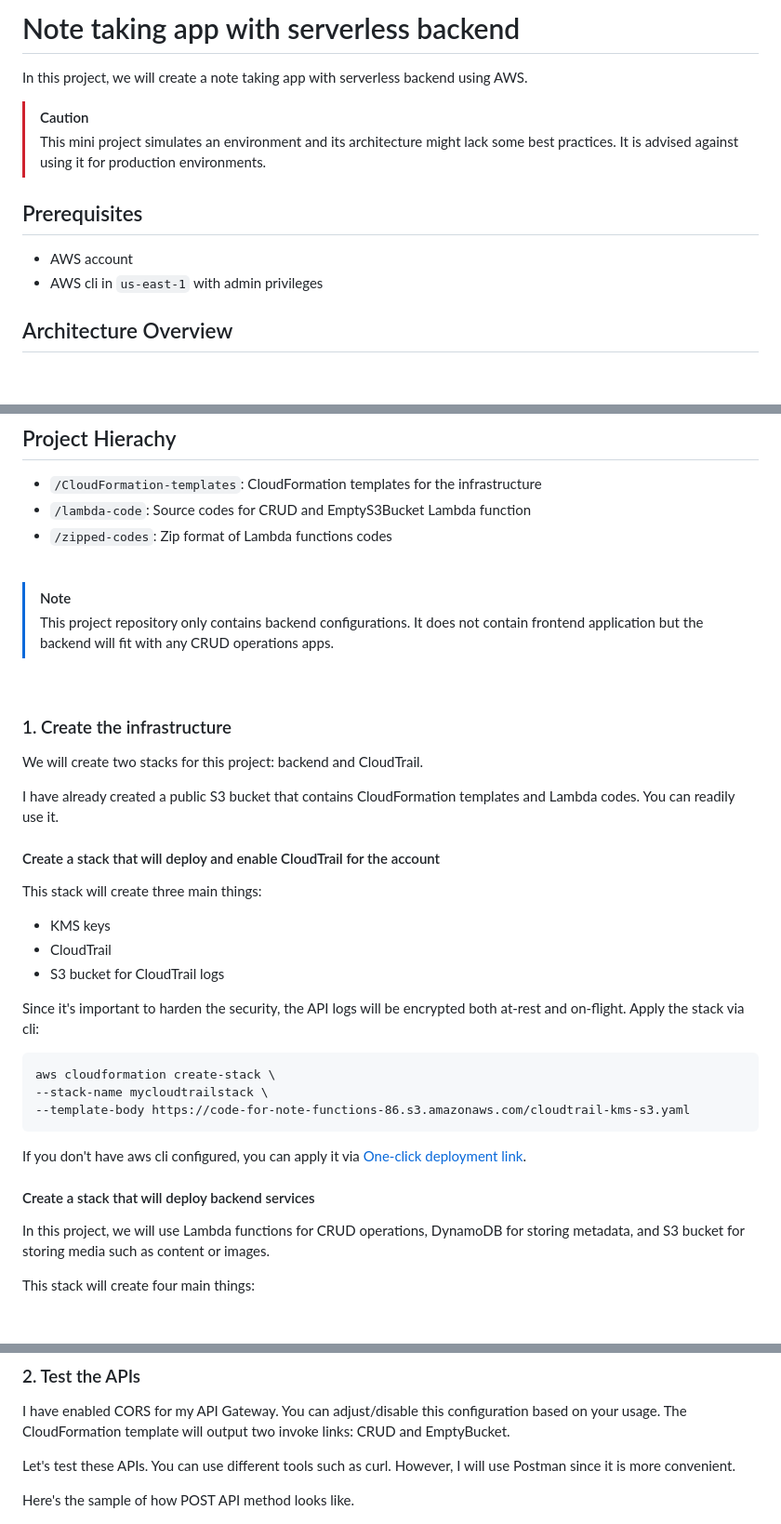
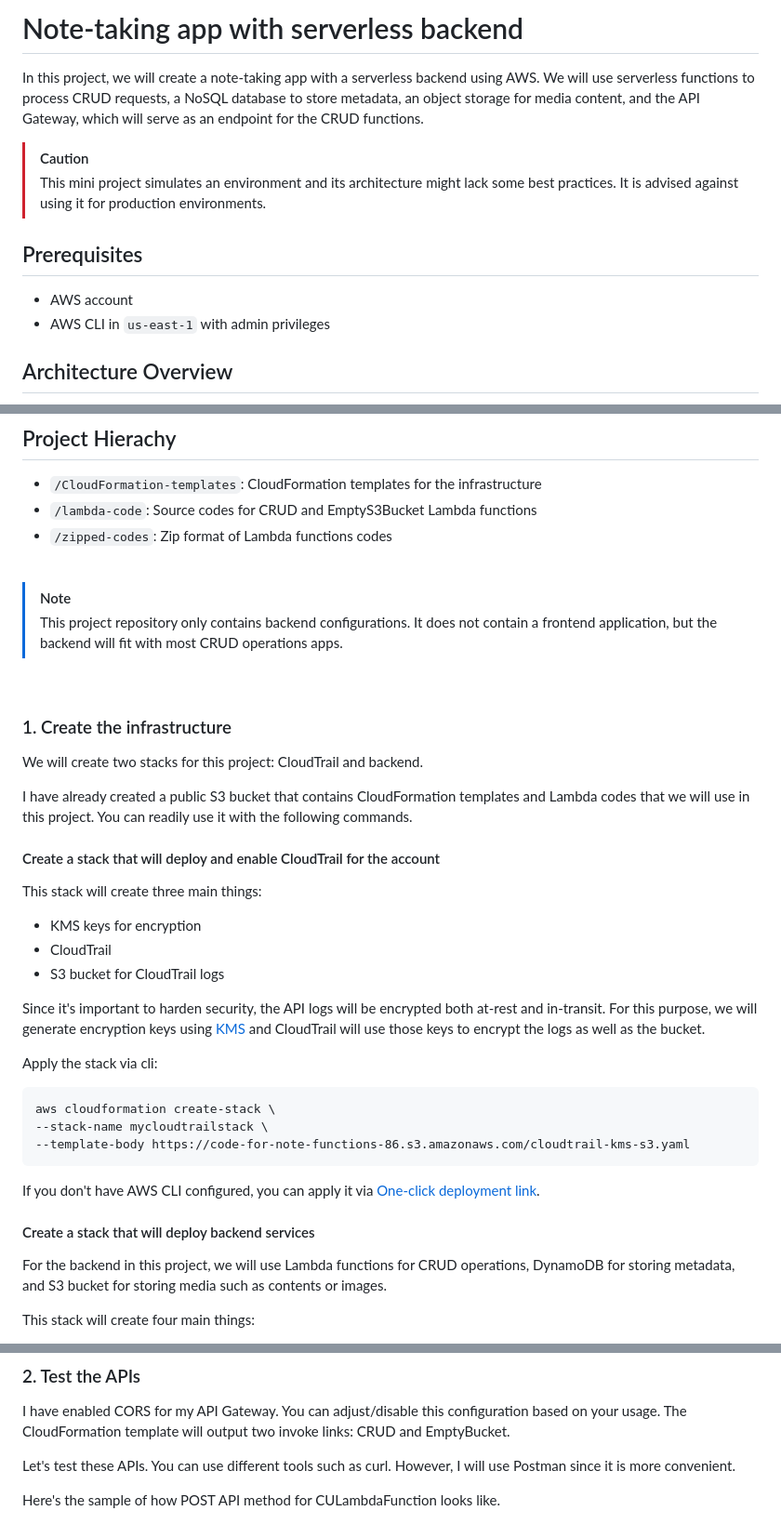
Before and after one commit to YU88John/serverless-note-taking-app, a Markdown page: README.md, 3 parts joined by grey strips. Shown: that part at 93% size. GitHub-like rendering; blank space fills up the shorter version.

````diff
--- a/README.md
+++ b/README.md
@@ -1,13 +1,13 @@
-# Note taking app with serverless backend
+# Note-taking app with serverless backend
 
-In this project, we will create a note taking app with serverless backend using AWS.
+In this project, we will create a note-taking app with a serverless backend using AWS. We will use serverless functions to process  CRUD requests, a NoSQL database to store metadata, an object storage for media content, and the API Gateway, which will serve as an endpoint for the CRUD functions.
 
 > [!CAUTION]
 > This mini project simulates an environment and its architecture might lack some best practices. It is advised against using it for production environments.
 
 ## Prerequisites
 - AWS account
-- AWS cli in `us-east-1` with admin privileges
+- AWS CLI in `us-east-1` with admin privileges
 
 ## Architecture Overview
 
@@ -28,32 +28,33 @@ In this project, we will create a note taking app with serverless backend using
 ## Project Hierachy
 
 - `/CloudFormation-templates`: CloudFormation templates for the infrastructure
-- `/lambda-code`: Source codes for CRUD and EmptyS3Bucket Lambda function
+- `/lambda-code`: Source codes for CRUD and EmptyS3Bucket Lambda functions
 - `/zipped-codes`: Zip format of Lambda functions codes
 
 <br>
 
 > [!NOTE]
-> This project repository only contains backend configurations. It does not contain frontend application but the backend will fit with any CRUD operations apps.
+> This project repository only contains backend configurations. It does not contain a frontend application, but the backend will fit with most CRUD operations apps.
 
 <br>
 
 ### 1. Create the infrastructure
 
-We will create two stacks for this project: backend and CloudTrail.
+We will create two stacks for this project: CloudTrail and backend.
 
-I have already created a public S3 bucket that contains CloudFormation templates and Lambda codes. You can readily use it.
-
+I have already created a public S3 bucket that contains CloudFormation templates and Lambda codes that we will use in this project. You can readily use it with the following commands.
 
 
 #### Create a stack that will deploy and enable CloudTrail for the account
 
 This stack will create three main things:
-- KMS keys
+- KMS keys for encryption
 - CloudTrail
 - S3 bucket for CloudTrail logs
 
-Since it's important to harden the security, the API logs will be encrypted both at-rest and on-flight. Apply the stack via cli:
+Since it's important to harden security, the API logs will be encrypted both at-rest and in-transit. For this purpose, we will generate encryption keys using <a href="https://aws.amazon.com/kms/">KMS</a> and CloudTrail will use those keys to encrypt the logs as well as the bucket.
+
+Apply the stack via cli:
 
 ```
 aws cloudformation create-stack \
@@ -61,11 +62,11 @@ aws cloudformation create-stack \
 --template-body https://code-for-note-functions-86.s3.amazonaws.com/cloudtrail-kms-s3.yaml
 ```
 
-If you don't have aws cli configured, you can apply it via <a href="https://us-east-1.console.aws.amazon.com/cloudformation/home?region=us-east-1#/stacks/quickcreate?templateURL=https%3A%2F%2Fcode-for-note-functions-86.s3.amazonaws.com%2Fcloudtrail-kms-s3.yaml&stackName=mycloudtrailstack">One-click deployment link</a>.
+If you don't have AWS CLI configured, you can apply it via <a href="https://us-east-1.console.aws.amazon.com/cloudformation/home?region=us-east-1#/stacks/quickcreate?templateURL=https%3A%2F%2Fcode-for-note-functions-86.s3.amazonaws.com%2Fcloudtrail-kms-s3.yaml&stackName=mycloudtrailstack">One-click deployment link</a>.
 
 #### Create a stack that will deploy backend services
 
-In this project, we will use Lambda functions for CRUD operations, DynamoDB for storing metadata, and S3 bucket for storing media such as content or images.
+For the backend in this project, we will use Lambda functions for CRUD operations, DynamoDB for storing metadata, and S3 bucket for storing media such as contents or images.
 
 This stack will create four main things:
 - DynamoDB table
@@ -88,7 +89,7 @@ I have enabled CORS for my API Gateway. You can adjust/disable this configuratio
 
 Let's test these APIs. You can use different tools such as curl. However, I will use Postman since it is more convenient.
 
-Here's the sample of how POST API method looks like.
+Here's the sample of how POST API method for CULambdaFunction looks like.
 
 ![POST HTTP method](Postman-POST.jpg)
 
````
Also changed, not shown: other parts of README.md (+2 -2 lines).
